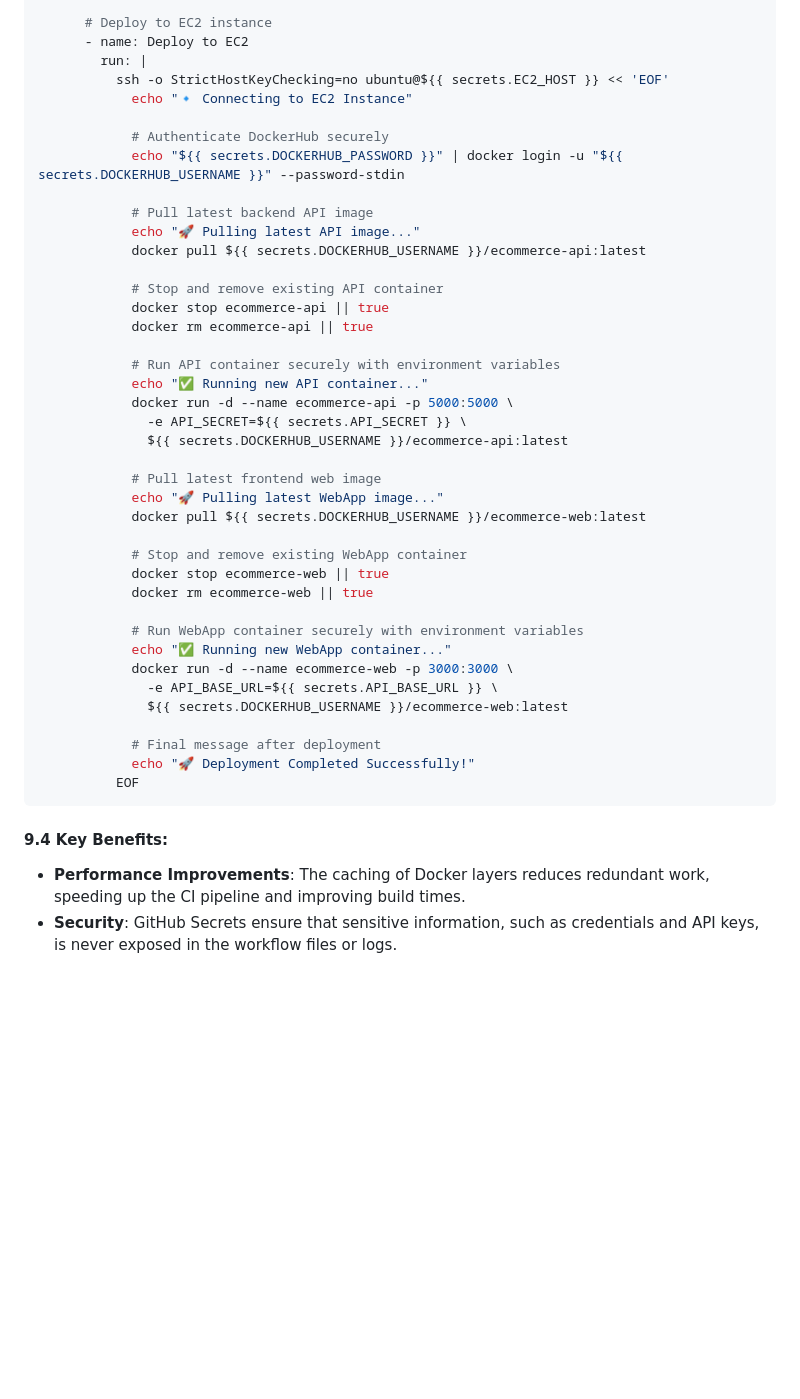
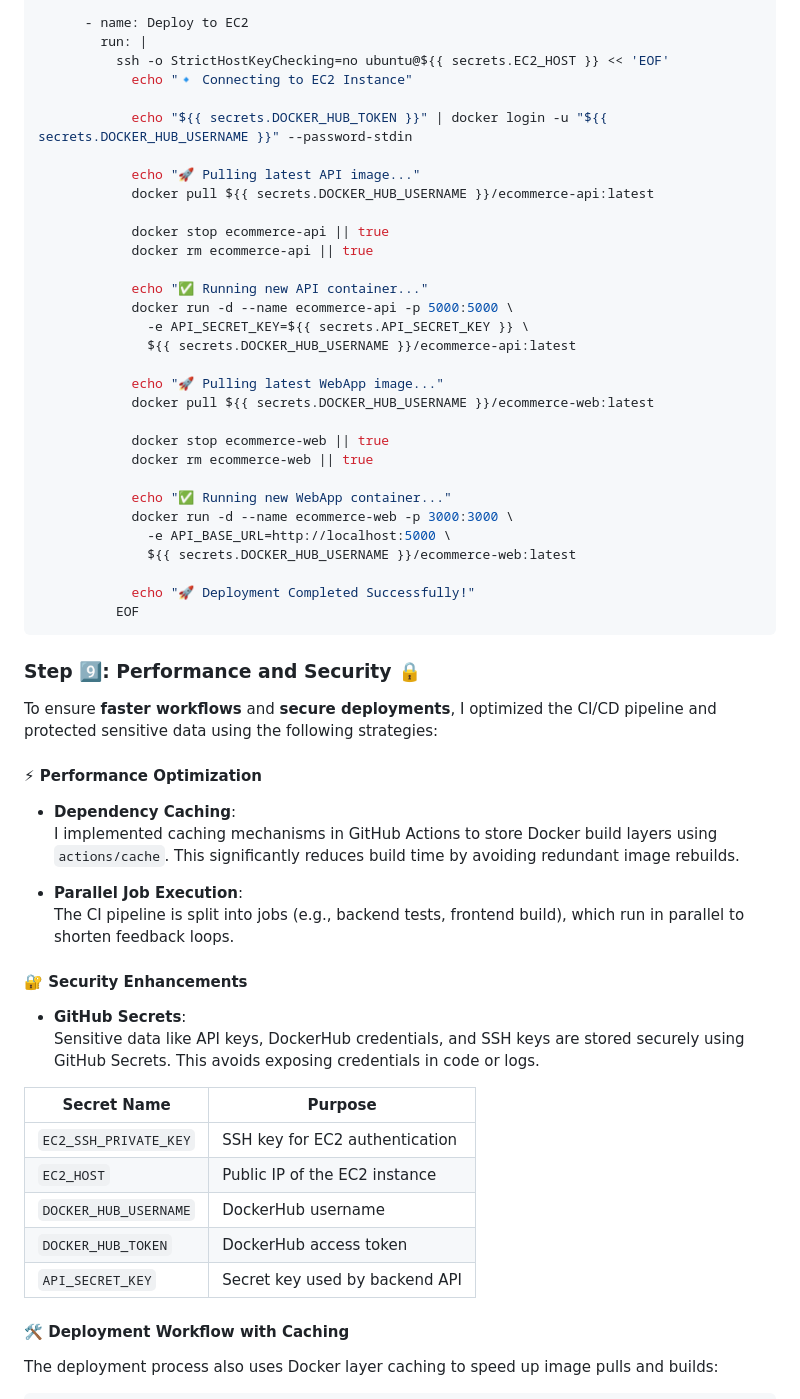
Before and after one commit to Holuphilix/ecommerce-platform, a Markdown page: README.md, the part around the change printed below. Rendered like a GitHub page; blank space fills up the shorter version.

````diff
--- a/README.md
+++ b/README.md
@@ -478,46 +348,63 @@ jobs:
 
-      # Deploy to EC2 instance
       - name: Deploy to EC2
         run: |
           ssh -o StrictHostKeyChecking=no ubuntu@${{ secrets.EC2_HOST }} << 'EOF'
             echo "🔹 Connecting to EC2 Instance"
 
-            # Authenticate DockerHub securely
-            echo "${{ secrets.DOCKERHUB_PASSWORD }}" | docker login -u "${{ secrets.DOCKERHUB_USERNAME }}" --password-stdin
+            echo "${{ secrets.DOCKER_HUB_TOKEN }}" | docker login -u "${{ secrets.DOCKER_HUB_USERNAME }}" --password-stdin
 
-            # Pull latest backend API image
             echo "🚀 Pulling latest API image..."
-            docker pull ${{ secrets.DOCKERHUB_USERNAME }}/ecommerce-api:latest
+            docker pull ${{ secrets.DOCKER_HUB_USERNAME }}/ecommerce-api:latest
 
-            # Stop and remove existing API container
             docker stop ecommerce-api || true
             docker rm ecommerce-api || true
 
-            # Run API container securely with environment variables
             echo "✅ Running new API container..."
             docker run -d --name ecommerce-api -p 5000:5000 \
-              -e API_SECRET=${{ secrets.API_SECRET }} \
-              ${{ secrets.DOCKERHUB_USERNAME }}/ecommerce-api:latest
+              -e API_SECRET_KEY=${{ secrets.API_SECRET_KEY }} \
+              ${{ secrets.DOCKER_HUB_USERNAME }}/ecommerce-api:latest
 
-            # Pull latest frontend web image
             echo "🚀 Pulling latest WebApp image..."
-            docker pull ${{ secrets.DOCKERHUB_USERNAME }}/ecommerce-web:latest
+            docker pull ${{ secrets.DOCKER_HUB_USERNAME }}/ecommerce-web:latest
 
-            # Stop and remove existing WebApp container
             docker stop ecommerce-web || true
             docker rm ecommerce-web || true
 
-            # Run WebApp container securely with environment variables
             echo "✅ Running new WebApp container..."
             docker run -d --name ecommerce-web -p 3000:3000 \
-              -e API_BASE_URL=${{ secrets.API_BASE_URL }} \
-              ${{ secrets.DOCKERHUB_USERNAME }}/ecommerce-web:latest
+              -e API_BASE_URL=http://localhost:5000 \
+              ${{ secrets.DOCKER_HUB_USERNAME }}/ecommerce-web:latest
 
-            # Final message after deployment
             echo "🚀 Deployment Completed Successfully!"
           EOF
 ```
 
-#### 9.4 Key Benefits:
-- **Performance Improvements**: The caching of Docker layers reduces redundant work, speeding up the CI pipeline and improving build times.
-- **Security**: GitHub Secrets ensure that sensitive information, such as credentials and API keys, is never exposed in the workflow files or logs.
+### Step 9️⃣: Performance and Security 🔒
+
+To ensure **faster workflows** and **secure deployments**, I optimized the CI/CD pipeline and protected sensitive data using the following strategies:
+
+#### ⚡ Performance Optimization
+
+- **Dependency Caching**:
+  I implemented caching mechanisms in GitHub Actions to store Docker build layers using `actions/cache`. This significantly reduces build time by avoiding redundant image rebuilds.
+
+- **Parallel Job Execution**:
+  The CI pipeline is split into jobs (e.g., backend tests, frontend build), which run in parallel to shorten feedback loops.
+
+#### 🔐 Security Enhancements
+
+- **GitHub Secrets**:
+  Sensitive data like API keys, DockerHub credentials, and SSH keys are stored securely using GitHub Secrets. This avoids exposing credentials in code or logs.
+
+| Secret Name              | Purpose                                  |
+|--------------------------|------------------------------------------|
+| `EC2_SSH_PRIVATE_KEY`    | SSH key for EC2 authentication           |
+| `EC2_HOST`               | Public IP of the EC2 instance            |
+| `DOCKER_HUB_USERNAME`    | DockerHub username                       |
+| `DOCKER_HUB_TOKEN`       | DockerHub access token                   |
+| `API_SECRET_KEY`         | Secret key used by backend API           |
+
+#### 🛠 Deployment Workflow with Caching
+
+The deployment process also uses Docker layer caching to speed up image pulls and builds:
+
````
Also changed, not shown: other parts of README.md (+107 -209 lines), Images/8.touch_app.js.png.
